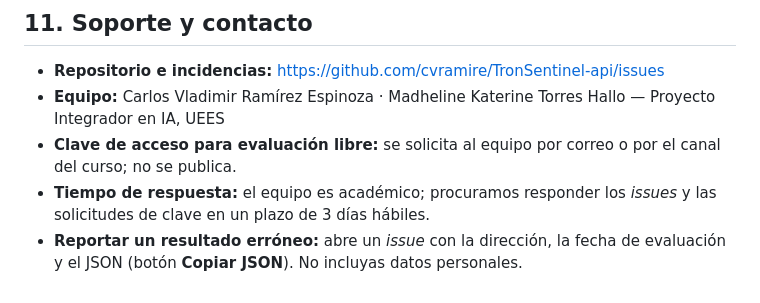
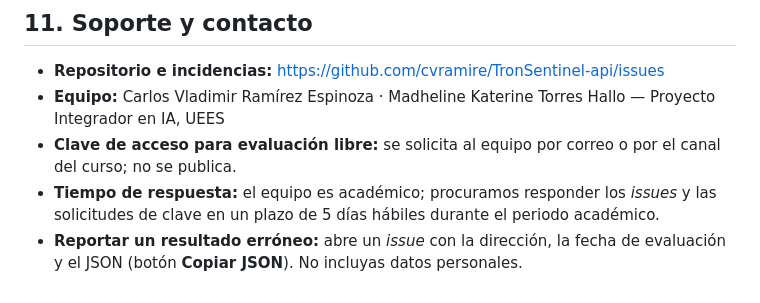
Before and after one commit to cvramire/TronSentinel-api, a Markdown page: docs/manual_usuario.md, the part around the change. Rendered like a GitHub page.

Commit message:
Manual: ajusta el plazo de respuesta a uno que el equipo pueda cumplir durante el periodo académico

```diff
--- a/docs/manual_usuario.md
+++ b/docs/manual_usuario.md
@@ -237,6 +237,6 @@ No. Solo wallets TRON y transferencias USDT/TUSD.
 * **Repositorio e incidencias:** <https://github.com/cvramire/TronSentinel-api/issues>
 * **Equipo:** Carlos Vladimir Ramírez Espinoza · Madheline Katerine Torres Hallo — Proyecto Integrador en IA, UEES
 * **Clave de acceso para evaluación libre:** se solicita al equipo por correo o por el canal del curso; no se publica.
-* **Tiempo de respuesta:** el equipo es académico; procuramos responder los *issues* y las solicitudes de clave en un plazo de 3 días hábiles.
+* **Tiempo de respuesta:** el equipo es académico; procuramos responder los *issues* y las solicitudes de clave en un plazo de 5 días hábiles durante el periodo académico.
 * **Reportar un resultado erróneo:** abre un *issue* con la dirección, la fecha de evaluación y el JSON (botón **Copiar
   JSON**). No incluyas datos personales.
```
